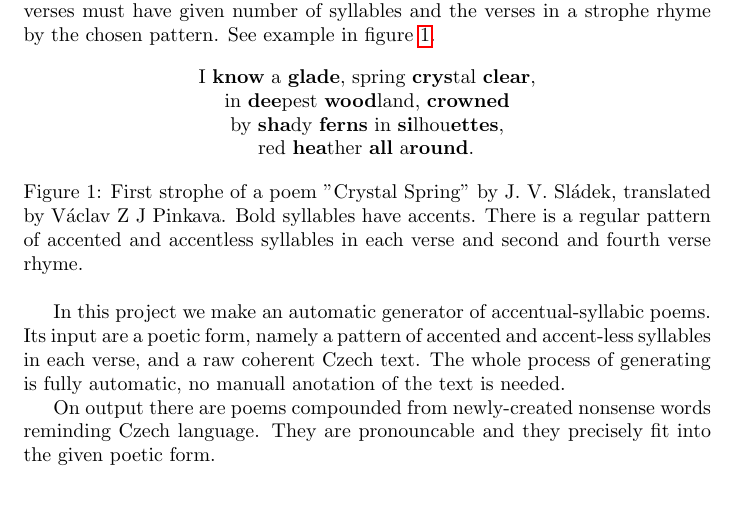
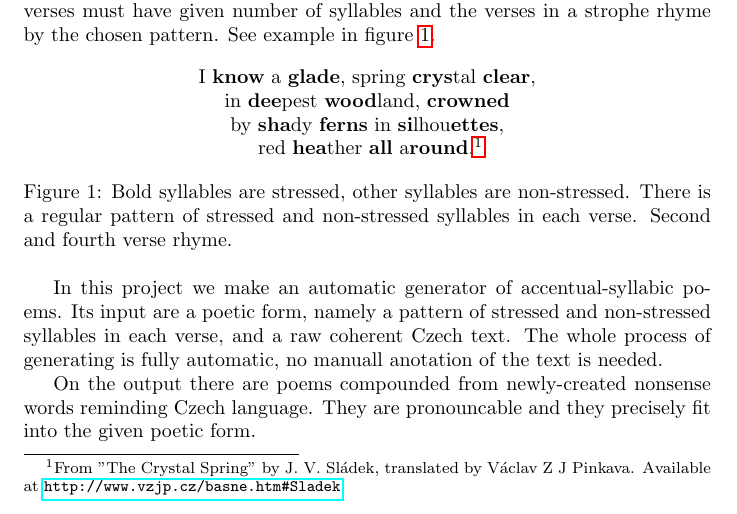
Before and after one commit to Gldkslfmsd/automatic-poet, a LaTeX paper (report/report.tex): part of page 1 of 3, cut so that both start at the same text. Compiled offline with pdfLaTeX.

```diff
--- a/report/report.tex
+++ b/report/report.tex
@@ -50,25 +50,31 @@
 by {\bf sha}dy {\bf ferns} in {\bf si}lhou{\bf ettes},
 }
 \centerline{
-red {\bf hea}ther {\bf all} a{\bf round}.
+red {\bf hea}ther {\bf all} a{\bf round}.\footnotemark
 }
-\caption{First strophe of a poem "Crystal Spring" by J. V. Sládek, translated by
-Václav Z J Pinkava. Bold syllables
-have accents. There is a regular pattern of accented and accentless
-syllables in each verse and second and fourth verse rhyme.}
-%\href{http://www.vzjp.cz/basne.htm#Sladek}
+\caption{Bold syllables are stressed, other syllables are non-stressed.
+There is a regular pattern of stressed and non-stressed
+syllables in each verse. Second and fourth verse rhyme.
+}
 \end{figure}
+
+
+\footnotetext{From "The Crystal Spring" by J. V. Sládek, translated by
+Václav Z J Pinkava.
+Available at \url{http://www.vzjp.cz/basne.htm\#Sladek}.
+}
 
 
 % Summary?
 
+
 In this project we make an automatic generator of accentual-syllabic
-poems. Its input are a poetic form, namely a pattern of accented and
-accent-less syllables in each verse, and a raw coherent Czech text. The
+poems. Its input are a poetic form, namely a pattern of stressed and
+non-stressed syllables in each verse, and a raw coherent Czech text. The
 whole process of generating is fully automatic, no manuall anotation of
 the text is needed.
 
-On output there are poems compounded from newly-created nonsense words
+On the output there are poems compounded from newly-created nonsense words
 reminding Czech language. They are pronouncable and they precisely
 fit into the given poetic form.
 
```
Also changed, not shown: 1 other file.
